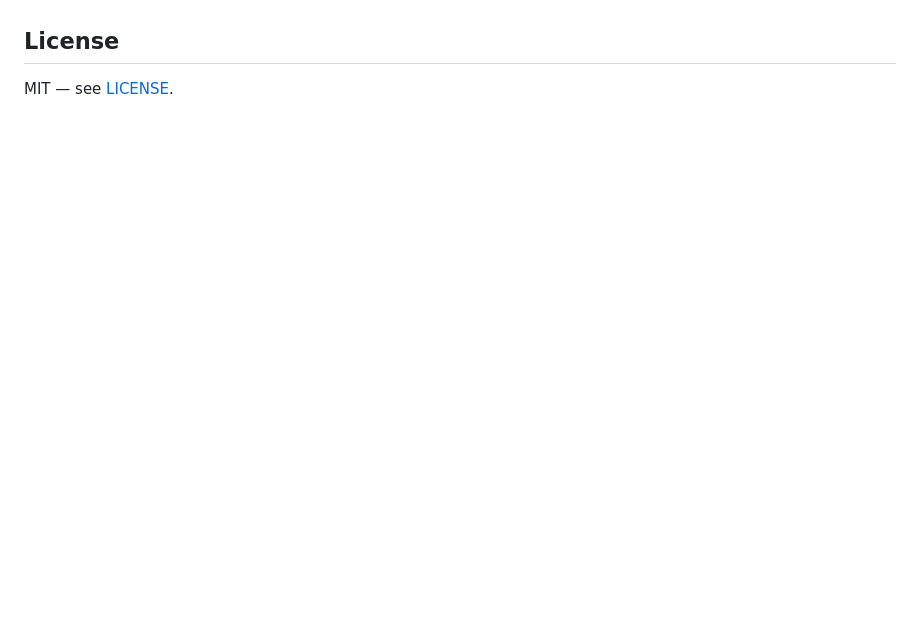
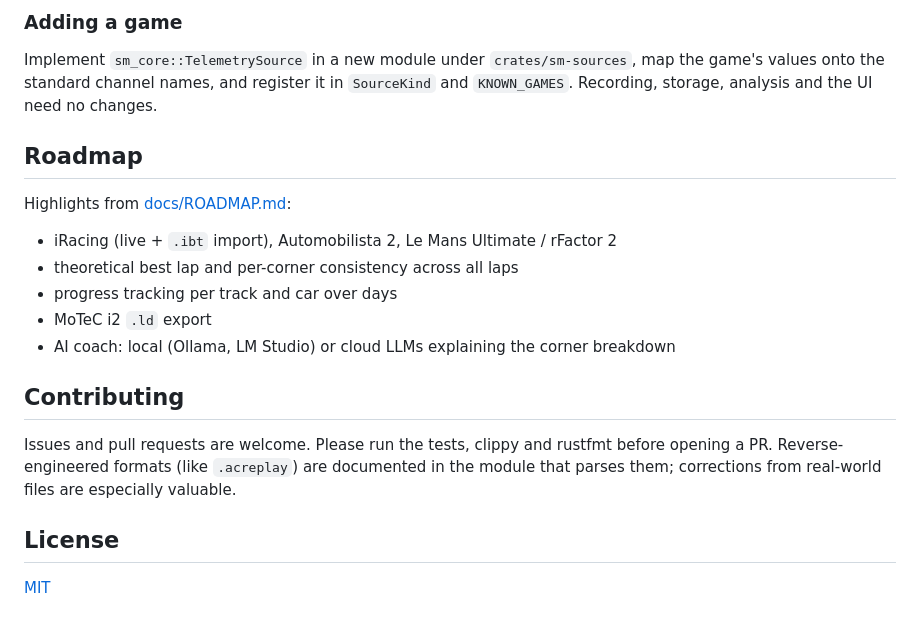
Before and after one commit to Voidhmslf/StatsMeister, a Markdown page: README.md, the part around the change printed below. Rendered like a GitHub page; blank space fills up the shorter version.

```diff
--- a/README.md
+++ b/README.md
@@ -98,4 +169,25 @@ need no changes.
+### Adding a game
+
+Implement `sm_core::TelemetrySource` in a new module under `crates/sm-sources`, map the
+game's values onto the standard channel names, and register it in `SourceKind` and
+`KNOWN_GAMES`. Recording, storage, analysis and the UI need no changes.
+
+## Roadmap
+
+Highlights from [docs/ROADMAP.md](docs/ROADMAP.md):
+
+- iRacing (live + `.ibt` import), Automobilista 2, Le Mans Ultimate / rFactor 2
+- theoretical best lap and per-corner consistency across all laps
+- progress tracking per track and car over days
+- MoTeC i2 `.ld` export
+- AI coach: local (Ollama, LM Studio) or cloud LLMs explaining the corner breakdown
+
+## Contributing
+
+Issues and pull requests are welcome. Please run the tests, clippy and rustfmt before
+opening a PR. Reverse-engineered formats (like `.acreplay`) are documented in the module
+that parses them; corrections from real-world files are especially valuable.
 
 ## License
 
-MIT — see [LICENSE](LICENSE).
+[MIT](LICENSE)
```
Also changed, not shown: other parts of README.md (+140 -69 lines), docs/ROADMAP.md (+3 -4 lines), docs/images/screenshot.png (added), 1 other file.
